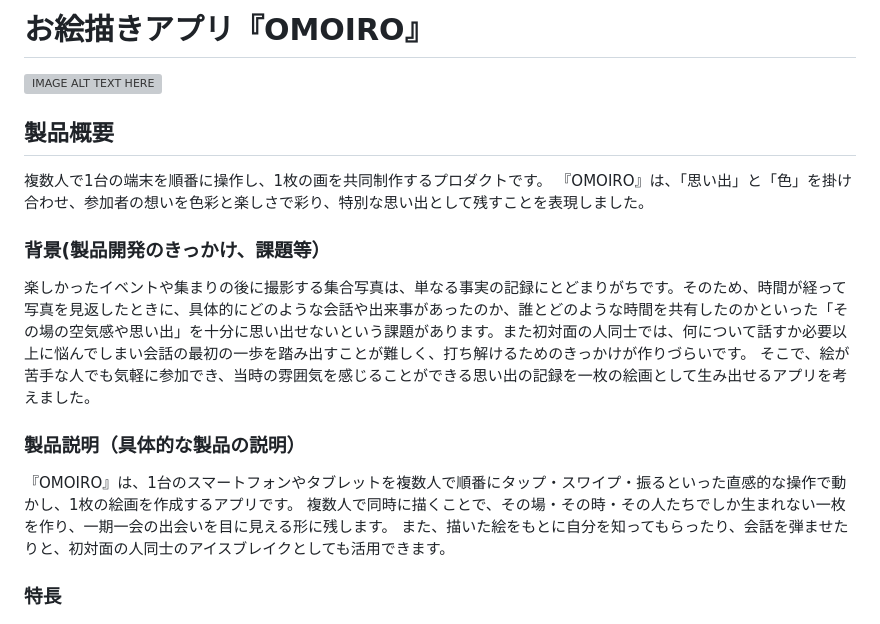
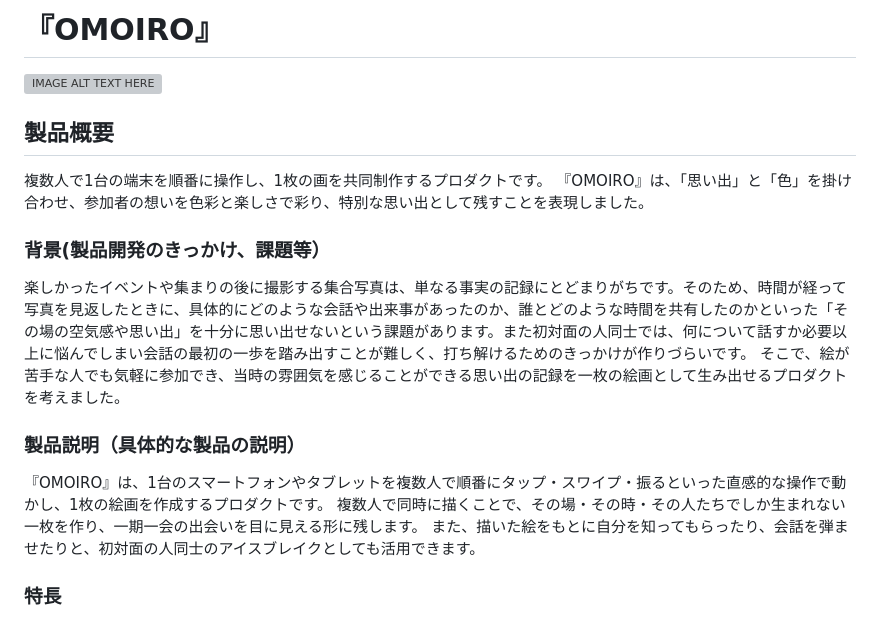
Before and after one commit to jphacks/ng_2626, a Markdown page: README.md, the part around the change. Rendered like a GitHub page; grey boxes are pictures that could not be loaded.

```diff
--- a/README.md
+++ b/README.md
@@ -1,4 +1,4 @@
-# お絵描きアプリ『OMOIRO』
+# 『OMOIRO』
 
 [![IMAGE ALT TEXT HERE](https://jphacks.com/wp-content/uploads/2026/07/IMG_5316.png)](https://www.youtube.com/watch?v=piaNsc6ilBI)
 
@@ -8,10 +8,10 @@
 
 ### 背景(製品開発のきっかけ、課題等）
 楽しかったイベントや集まりの後に撮影する集合写真は、単なる事実の記録にとどまりがちです。そのため、時間が経って写真を見返したときに、具体的にどのような会話や出来事があったのか、誰とどのような時間を共有したのかといった「その場の空気感や思い出」を十分に思い出せないという課題があります。また初対面の人同士では、何について話すか必要以上に悩んでしまい会話の最初の一歩を踏み出すことが難しく、打ち解けるためのきっかけが作りづらいです。
-そこで、絵が苦手な人でも気軽に参加でき、当時の雰囲気を感じることができる思い出の記録を一枚の絵画として生み出せるアプリを考えました。
+そこで、絵が苦手な人でも気軽に参加でき、当時の雰囲気を感じることができる思い出の記録を一枚の絵画として生み出せるプロダクトを考えました。
 
 ### 製品説明（具体的な製品の説明）
-『OMOIRO』は、1台のスマートフォンやタブレットを複数人で順番にタップ・スワイプ・振るといった直感的な操作で動かし、1枚の絵画を作成するアプリです。
+『OMOIRO』は、1台のスマートフォンやタブレットを複数人で順番にタップ・スワイプ・振るといった直感的な操作で動かし、1枚の絵画を作成するプロダクトです。
 複数人で同時に描くことで、その場・その時・その人たちでしか生まれない一枚を作り、一期一会の出会いを目に見える形に残します。
 また、描いた絵をもとに自分を知ってもらったり、会話を弾ませたりと、初対面の人同士のアイスブレイクとしても活用できます。
 
```
